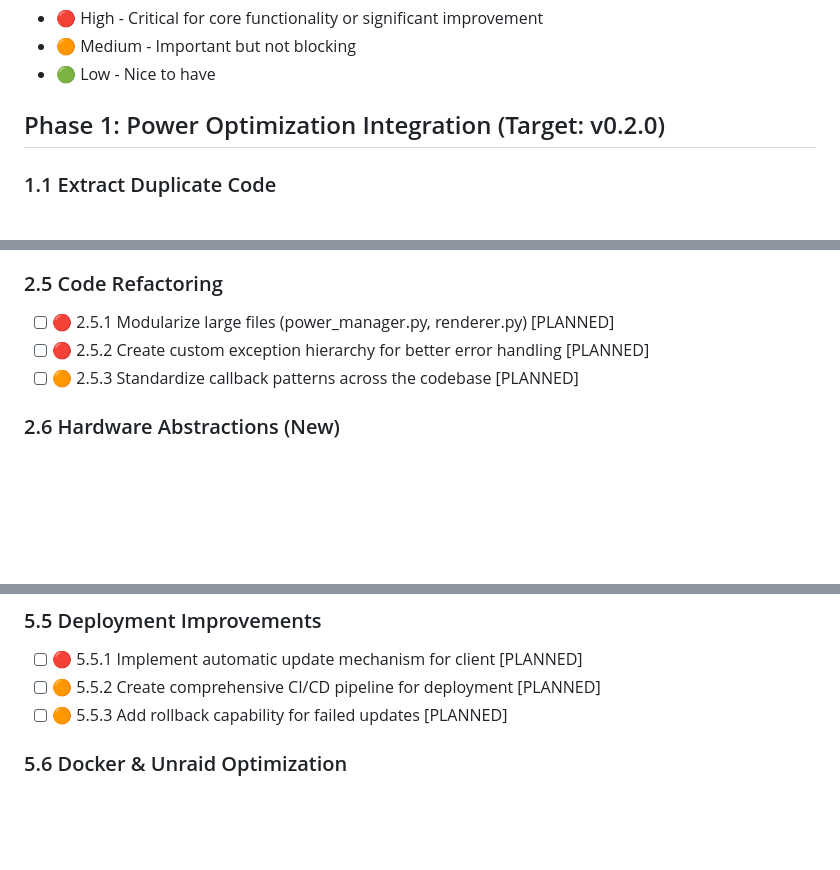
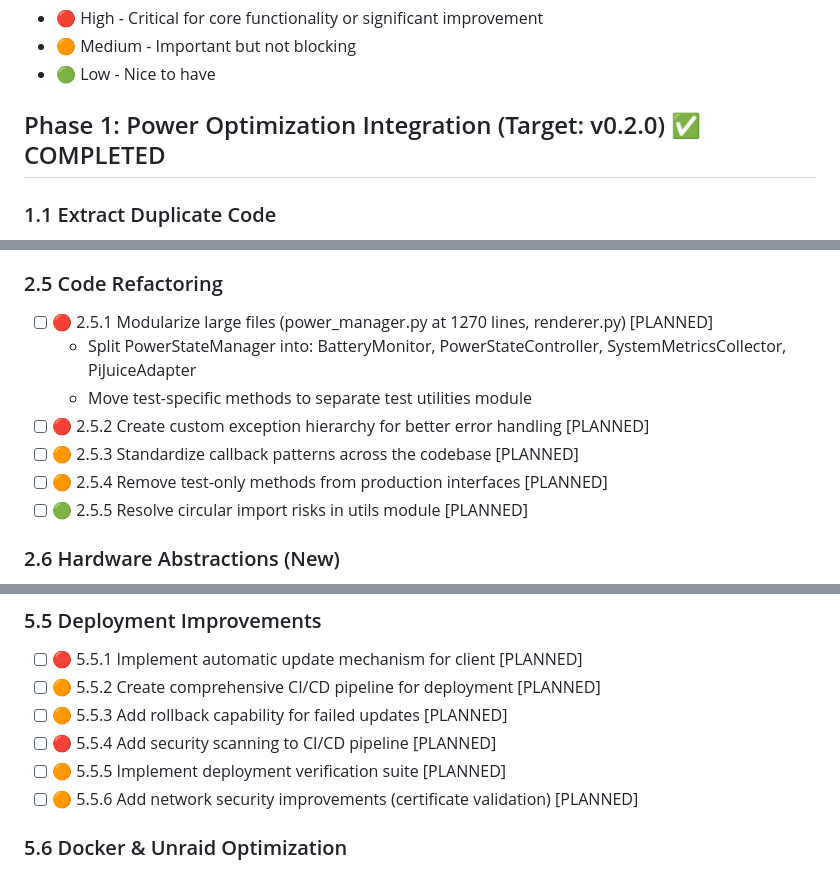
Before and after one commit to sjnims/rpi_weather_display, a Markdown page: ROADMAP.md, 3 parts joined by grey strips. Drawn GitHub-style; blank space fills up the shorter version.

```diff
--- a/ROADMAP.md
+++ b/ROADMAP.md
@@ -14,7 +14,7 @@ Priority is indicated as:
 - 🟠 Medium - Important but not blocking
 - 🟢 Low - Nice to have
 
-## Phase 1: Power Optimization Integration (Target: v0.2.0)
+## Phase 1: Power Optimization Integration (Target: v0.2.0) ✅ COMPLETED
 
 ### 1.1 Extract Duplicate Code
 - [x] 🔴 1.1.1 Move `is_quiet_hours()` to a common utility function [COMPLETED 2025-05-15]
@@ -59,9 +59,13 @@ Priority is indicated as:
 - [ ] 🟢 2.4.3 Add memory profiling and reporting [PLANNED]
 
 ### 2.5 Code Refactoring
-- [ ] 🔴 2.5.1 Modularize large files (power_manager.py, renderer.py) [PLANNED]
+- [ ] 🔴 2.5.1 Modularize large files (power_manager.py at 1270 lines, renderer.py) [PLANNED]
+  - Split PowerStateManager into: BatteryMonitor, PowerStateController, SystemMetricsCollector, PiJuiceAdapter
+  - Move test-specific methods to separate test utilities module
 - [ ] 🔴 2.5.2 Create custom exception hierarchy for better error handling [PLANNED]
 - [ ] 🟠 2.5.3 Standardize callback patterns across the codebase [PLANNED]
+- [ ] 🟠 2.5.4 Remove test-only methods from production interfaces [PLANNED]
+- [ ] 🟢 2.5.5 Resolve circular import risks in utils module [PLANNED]
 
 ### 2.6 Hardware Abstractions (New)
 - [ ] 🔴 2.6.1 Create hardware abstraction interfaces for display and power management [PLANNED]
@@ -165,6 +180,9 @@ Priority is indicated as:
 - [ ] 🔴 5.5.1 Implement automatic update mechanism for client [PLANNED]
 - [ ] 🟠 5.5.2 Create comprehensive CI/CD pipeline for deployment [PLANNED]
 - [ ] 🟠 5.5.3 Add rollback capability for failed updates [PLANNED]
+- [ ] 🔴 5.5.4 Add security scanning to CI/CD pipeline [PLANNED]
+- [ ] 🟠 5.5.5 Implement deployment verification suite [PLANNED]
+- [ ] 🟠 5.5.6 Add network security improvements (certificate validation) [PLANNED]
 
 ### 5.6 Docker & Unraid Optimization
 - [ ] 🔴 5.6.1 Optimize Docker container for Unraid server deployment [PLANNED]
```
Also changed, not shown: other parts of ROADMAP.md (+44 -4 lines).
